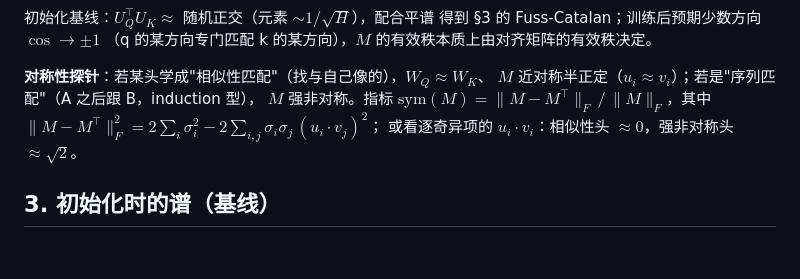
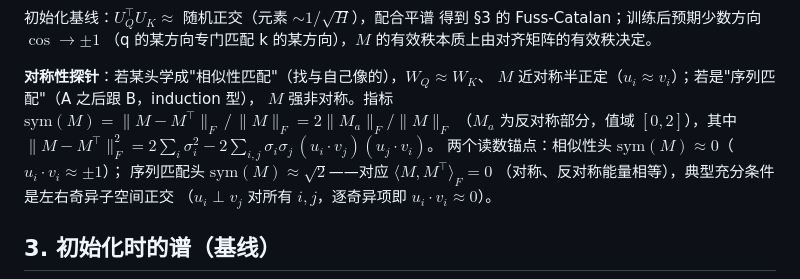
Before and after one commit to treert/llm-lens, a Markdown page: docs/qk-spectrum.md, the part around the change. Rendered like a GitHub page; blank space fills up the shorter version.

```diff
--- a/docs/qk-spectrum.md
+++ b/docs/qk-spectrum.md
@@ -48,9 +48,13 @@ $$M = V_Q\,\bigl[\Sigma_Q\,(U_Q^\top U_K)\,\Sigma_K\bigr]\,V_K^\top$$
 
 **对称性探针**：若某头学成"相似性匹配"（找与自己像的），$W_Q \approx W_K$、
 $M$ 近对称半正定（$u_i \approx v_i$）；若是"序列匹配"（A 之后跟 B，induction 型），
-$M$ 强非对称。指标 $\mathrm{sym}(M) = \|M - M^\top\|_F\,/\,\|M\|_F$，其中
-$\|M-M^\top\|_F^2 = 2\sum_i\sigma_i^2 - 2\sum_{i,j}\sigma_i\sigma_j\,(u_i\cdot v_j)^2$；
-或看逐奇异项的 $u_i \cdot v_i$：相似性头 $\approx 0$，强非对称头 $\approx \sqrt{2}$。
+$M$ 强非对称。指标 $\mathrm{sym}(M) = \|M - M^\top\|_F\,/\,\|M\|_F = 2\|M_a\|_F/\|M\|_F$
+（$M_a$ 为反对称部分，值域 $[0, 2]$），其中
+$\|M-M^\top\|_F^2 = 2\sum_i\sigma_i^2 - 2\sum_{i,j}\sigma_i\sigma_j\,(u_i\cdot v_j)(u_j\cdot v_i)$。
+两个读数锚点：相似性头 $\mathrm{sym}(M) \approx 0$（$u_i \cdot v_i \approx \pm 1$）；
+序列匹配头 $\mathrm{sym}(M) \approx \sqrt{2}$——对应 $\langle M, M^\top\rangle_F = 0$
+（对称、反对称能量相等），典型充分条件是左右奇异子空间正交
+（$u_i \perp v_j$ 对所有 $i, j$，逐奇异项即 $u_i \cdot v_i \approx 0$）。
 
 ## 3. 初始化时的谱（基线）
 
```
Also changed, not shown: docs/math/projection-inner-product.md (added, +195 -0 lines), docs/rope.md (added, +152 -0 lines).
